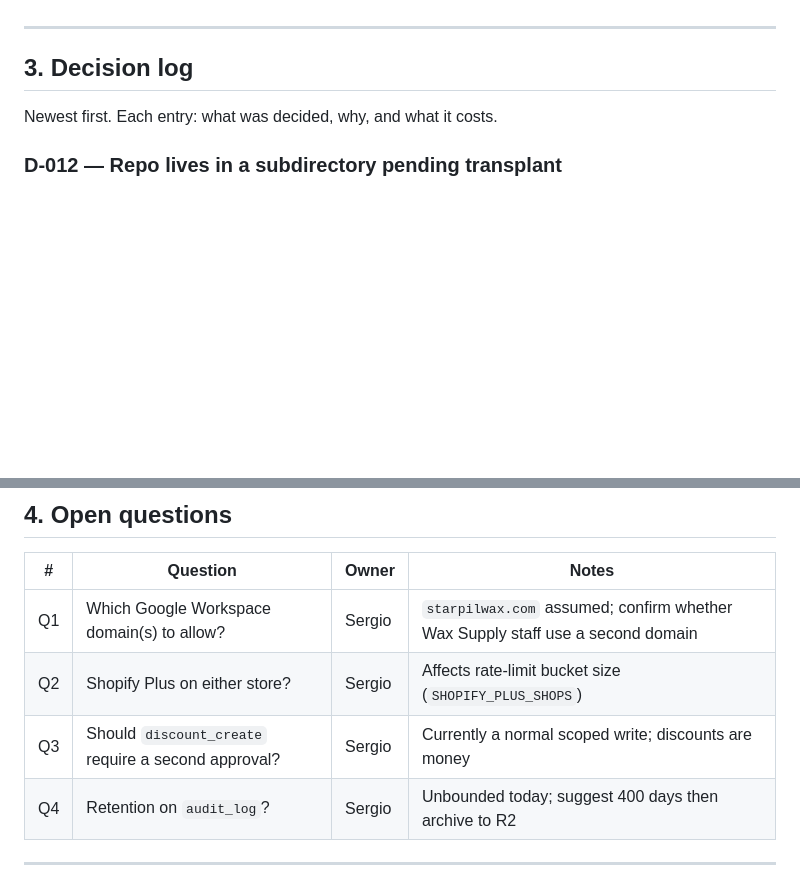
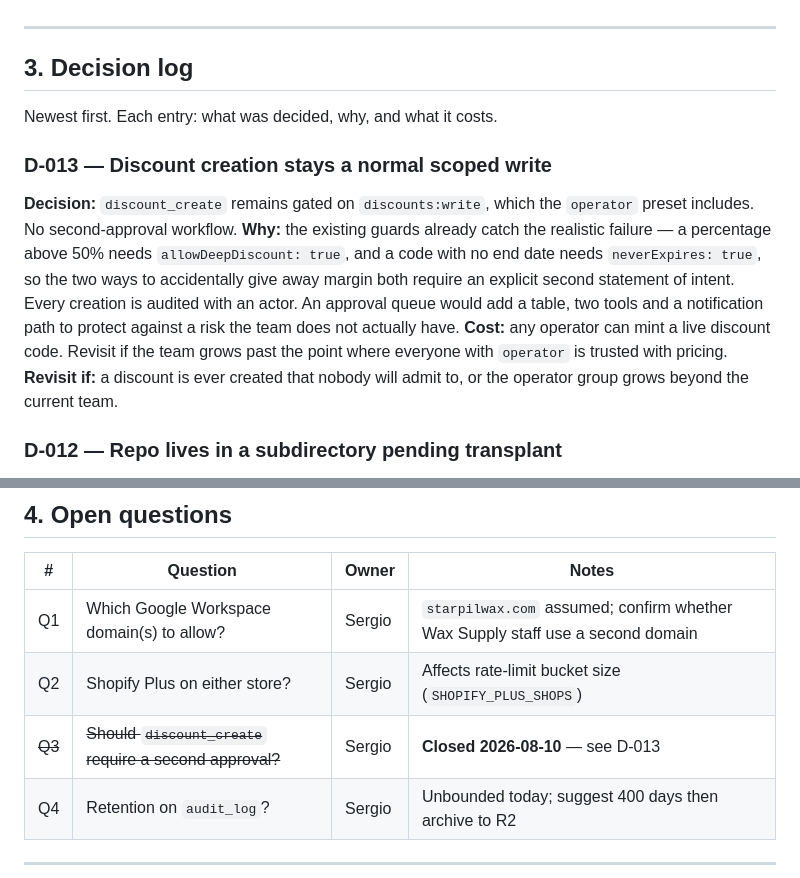
Before and after one commit to srtiz-bot/M3PL, a Markdown page: shopify-mcp-gateway/PROJECT.md, 2 parts joined by grey strips. Drawn GitHub-style; blank space fills up the shorter version.

Commit message:
Close open question Q3: discounts stay a normal scoped write
Records D-013. The existing guards already require an explicit second statement
of intent for both realistic mistakes (deep percentage, missing end date), and
every creation is audited, so an approval queue would add a table, two tools and
a notification path against a risk this team does not have. Notes the condition
for revisiting.

Co-Authored-By: Claude Opus 5 <noreply@anthropic.com>
Claude-Session: https://claude.ai/code/session_01RWxt5BZi4MdvqheNmsfhqN

```diff
--- a/shopify-mcp-gateway/PROJECT.md
+++ b/shopify-mcp-gateway/PROJECT.md
@@ -105,6 +105,20 @@ caching; web admin UI. Rationale in `docs/ARCHITECTURE.md` §10.
 
 Newest first. Each entry: what was decided, why, and what it costs.
 
+### D-013 — Discount creation stays a normal scoped write
+**Decision:** `discount_create` remains gated on `discounts:write`, which the
+`operator` preset includes. No second-approval workflow.
+**Why:** the existing guards already catch the realistic failure — a percentage
+above 50% needs `allowDeepDiscount: true`, and a code with no end date needs
+`neverExpires: true`, so the two ways to accidentally give away margin both
+require an explicit second statement of intent. Every creation is audited with
+an actor. An approval queue would add a table, two tools and a notification
+path to protect against a risk the team does not actually have.
+**Cost:** any operator can mint a live discount code. Revisit if the team grows
+past the point where everyone with `operator` is trusted with pricing.
+**Revisit if:** a discount is ever created that nobody will admit to, or the
+operator group grows beyond the current team.
+
 ### D-012 — Repo lives in a subdirectory pending transplant
 **Decision:** built at `shopify-mcp-gateway/` on branch
 `claude/cloudflare-shopify-gateway-vcd4k7` of `srtiz-bot/M3PL`.
@@ -194,7 +208,7 @@ which could replay across colos.
 |---|---|---|---|
 | Q1 | Which Google Workspace domain(s) to allow? | Sergio | `starpilwax.com` assumed; confirm whether Wax Supply staff use a second domain |
 | Q2 | Shopify Plus on either store? | Sergio | Affects rate-limit bucket size (`SHOPIFY_PLUS_SHOPS`) |
-| Q3 | Should `discount_create` require a second approval? | Sergio | Currently a normal scoped write; discounts are money |
+| ~~Q3~~ | ~~Should `discount_create` require a second approval?~~ | Sergio | **Closed 2026-08-10** — see D-013 |
 | Q4 | Retention on `audit_log`? | Sergio | Unbounded today; suggest 400 days then archive to R2 |
 
 ---
```
